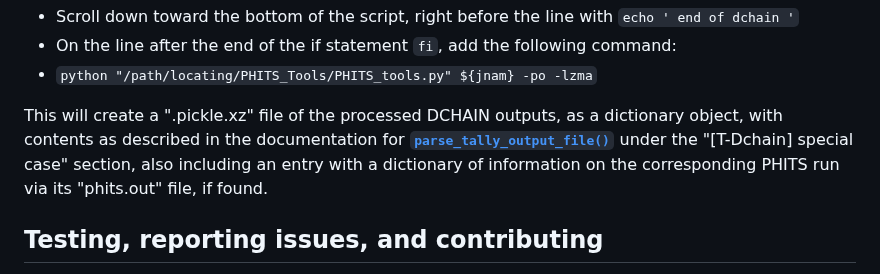
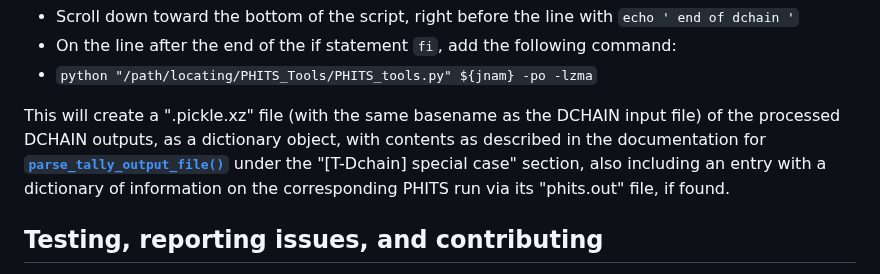
Before and after one commit to Lindt8/PHITS-Tools, a Markdown page: README.md, the part around the change. Rendered like a GitHub page.

```diff
--- a/README.md
+++ b/README.md
@@ -160,7 +160,7 @@ On Linux/Mac, using "phits/dchain-sp/bin/dchain.sh":
 - On the line after the end of the if statement `fi`, add the following command:
 - `python "/path/locating/PHITS_Tools/PHITS_tools.py" ${jnam} -po -lzma`
 
-This will create a ".pickle.xz" file of the processed DCHAIN outputs, as a dictionary object, with contents as described in the documentation for [**`parse_tally_output_file()`**](https://lindt8.github.io/PHITS-Tools/#PHITS_tools.parse_tally_output_file) under the "[T-Dchain] special case" section, also including an entry with a dictionary of information on the corresponding PHITS run via its "phits.out" file, if found.
+This will create a ".pickle.xz" file (with the same basename as the DCHAIN input file) of the processed DCHAIN outputs, as a dictionary object, with contents as described in the documentation for [**`parse_tally_output_file()`**](https://lindt8.github.io/PHITS-Tools/#PHITS_tools.parse_tally_output_file) under the "[T-Dchain] special case" section, also including an entry with a dictionary of information on the corresponding PHITS run via its "phits.out" file, if found.
 
 
 ## Testing, reporting issues, and contributing
```
